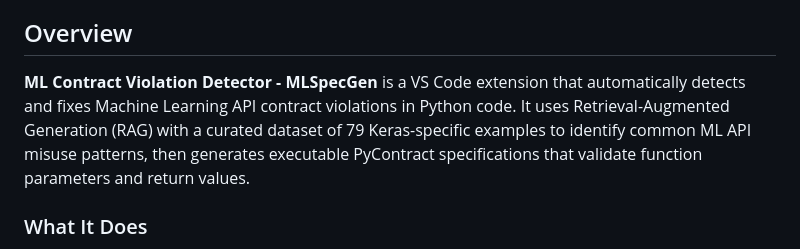
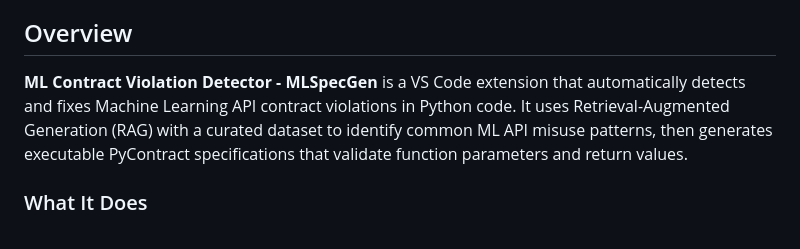
Before and after one commit to Wasay-devops/MLSpecGen-VS-Extension, a Markdown page: README.md, the part around the change. Drawn GitHub-style.

```diff
--- a/README.md
+++ b/README.md
@@ -4,7 +4,7 @@ A VS Code extension that detects ML API contract violations and generates execut
 
 ## Overview
 
-**ML Contract Violation Detector - MLSpecGen** is a VS Code extension that automatically detects and fixes Machine Learning API contract violations in Python code. It uses Retrieval-Augmented Generation (RAG) with a curated dataset of 79 Keras-specific examples to identify common ML API misuse patterns, then generates executable PyContract specifications that validate function parameters and return values.
+**ML Contract Violation Detector - MLSpecGen** is a VS Code extension that automatically detects and fixes Machine Learning API contract violations in Python code. It uses Retrieval-Augmented Generation (RAG) with a curated dataset to identify common ML API misuse patterns, then generates executable PyContract specifications that validate function parameters and return values.
 
 ### What It Does
 
```
